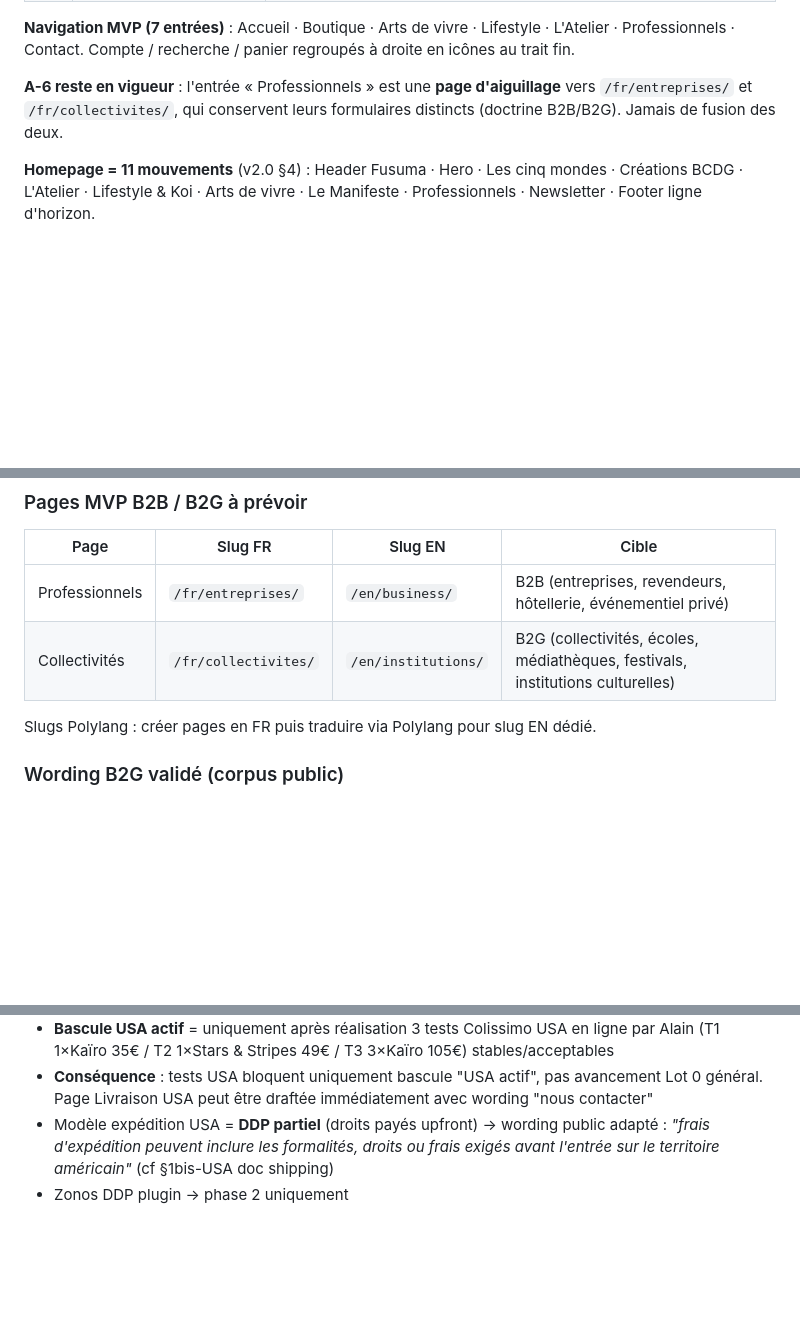
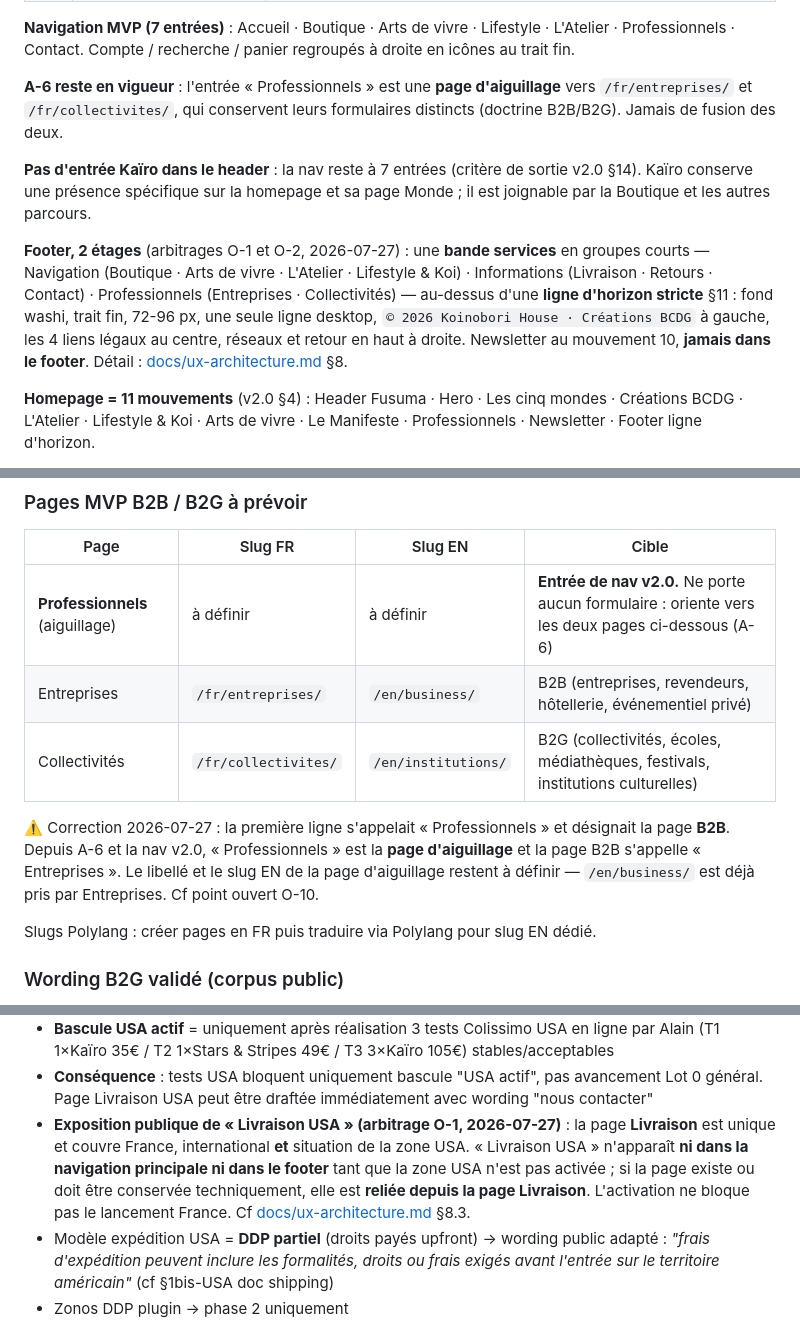
Before and after one commit to Ahlaoban/koinobori-house, a Markdown page: CLAUDE.md, 3 parts joined by grey strips. Drawn GitHub-style; blank space fills up the shorter version.

```diff
--- a/CLAUDE.md
+++ b/CLAUDE.md
@@ -111,6 +111,10 @@ Reste à porter : le header Shoji V2 utilise encore corail `#E05A5A` sur « Mon
 
 **A-6 reste en vigueur** : l'entrée « Professionnels » est une **page d'aiguillage** vers `/fr/entreprises/` et `/fr/collectivites/`, qui conservent leurs formulaires distincts (doctrine B2B/B2G). Jamais de fusion des deux.
 
+**Pas d'entrée Kaïro dans le header** : la nav reste à 7 entrées (critère de sortie v2.0 §14). Kaïro conserve une présence spécifique sur la homepage et sa page Monde ; il est joignable par la Boutique et les autres parcours.
+
+**Footer, 2 étages** (arbitrages O-1 et O-2, 2026-07-27) : une **bande services** en groupes courts — Navigation (Boutique · Arts de vivre · L'Atelier · Lifestyle & Koi) · Informations (Livraison · Retours · Contact) · Professionnels (Entreprises · Collectivités) — au-dessus d'une **ligne d'horizon stricte** §11 : fond washi, trait fin, 72-96 px, une seule ligne desktop, `© 2026 Koinobori House · Créations BCDG` à gauche, les 4 liens légaux au centre, réseaux et retour en haut à droite. Newsletter au mouvement 10, **jamais dans le footer**. Détail : [docs/ux-architecture.md](docs/ux-architecture.md) §8.
+
 **Homepage = 11 mouvements** (v2.0 §4) : Header Fusuma · Hero · Les cinq mondes · Créations BCDG · L'Atelier · Lifestyle & Koi · Arts de vivre · Le Manifeste · Professionnels · Newsletter · Footer ligne d'horizon.
 
 **Renommages publics** : « Journal » → « **Lifestyle & Koi** ». Le label « Collections » disparaît de la nav (A-2 annulé) ; les 5 collections WooCommerce restent inchangées et sont présentées comme « **les cinq mondes** ».
@@ -189,8 +193,11 @@ Reste à porter : le header Shoji V2 utilise encore corail `#E05A5A` sur « Mon
 
 | Page | Slug FR | Slug EN | Cible |
 |------|---------|---------|-------|
-| Professionnels | `/fr/entreprises/` | `/en/business/` | B2B (entreprises, revendeurs, hôtellerie, événementiel privé) |
+| **Professionnels** (aiguillage) | à définir | à définir | **Entrée de nav v2.0.** Ne porte aucun formulaire : oriente vers les deux pages ci-dessous (A-6) |
+| Entreprises | `/fr/entreprises/` | `/en/business/` | B2B (entreprises, revendeurs, hôtellerie, événementiel privé) |
 | Collectivités | `/fr/collectivites/` | `/en/institutions/` | B2G (collectivités, écoles, médiathèques, festivals, institutions culturelles) |
+
+⚠️ Correction 2026-07-27 : la première ligne s'appelait « Professionnels » et désignait la page **B2B**. Depuis A-6 et la nav v2.0, « Professionnels » est la **page d'aiguillage** et la page B2B s'appelle « Entreprises ». Le libellé et le slug EN de la page d'aiguillage restent à définir — `/en/business/` est déjà pris par Entreprises. Cf point ouvert O-10.
 
 Slugs Polylang : créer pages en FR puis traduire via Polylang pour slug EN dédié.
 
@@ -270,6 +277,7 @@ Avant tout Lots 2-8 : tester 10 URLs FR+EN (`/fr/boutique`, `/en/shop`, `/fr/pro
 - **Mode par défaut MVP** : **USA "nous contacter"** (zone USA désactivée WC + formulaire contact dédié) tant que tests pas réalisés
 - **Bascule USA actif** = uniquement après réalisation 3 tests Colissimo USA en ligne par Alain (T1 1×Kaïro 35€ / T2 1×Stars & Stripes 49€ / T3 3×Kaïro 105€) stables/acceptables
 - **Conséquence** : tests USA bloquent uniquement bascule "USA actif", pas avancement Lot 0 général. Page Livraison USA peut être draftée immédiatement avec wording "nous contacter"
+- **Exposition publique de « Livraison USA » (arbitrage O-1, 2026-07-27)** : la page **Livraison** est unique et couvre France, international **et** situation de la zone USA. « Livraison USA » n'apparaît **ni dans la navigation principale ni dans le footer** tant que la zone USA n'est pas activée ; si la page existe ou doit être conservée techniquement, elle est **reliée depuis la page Livraison**. L'activation ne bloque pas le lancement France. Cf [docs/ux-architecture.md](docs/ux-architecture.md) §8.3.
 - Modèle expédition USA = **DDP partiel** (droits payés upfront) → wording public adapté : *"frais d'expédition peuvent inclure les formalités, droits ou frais exigés avant l'entrée sur le territoire américain"* (cf §1bis-USA doc shipping)
 - Zonos DDP plugin → phase 2 uniquement
 
```
Also changed, not shown: docs/ux-architecture.md (+44 -6 lines), docs/ux-backlog.md (+1 -1 lines).
